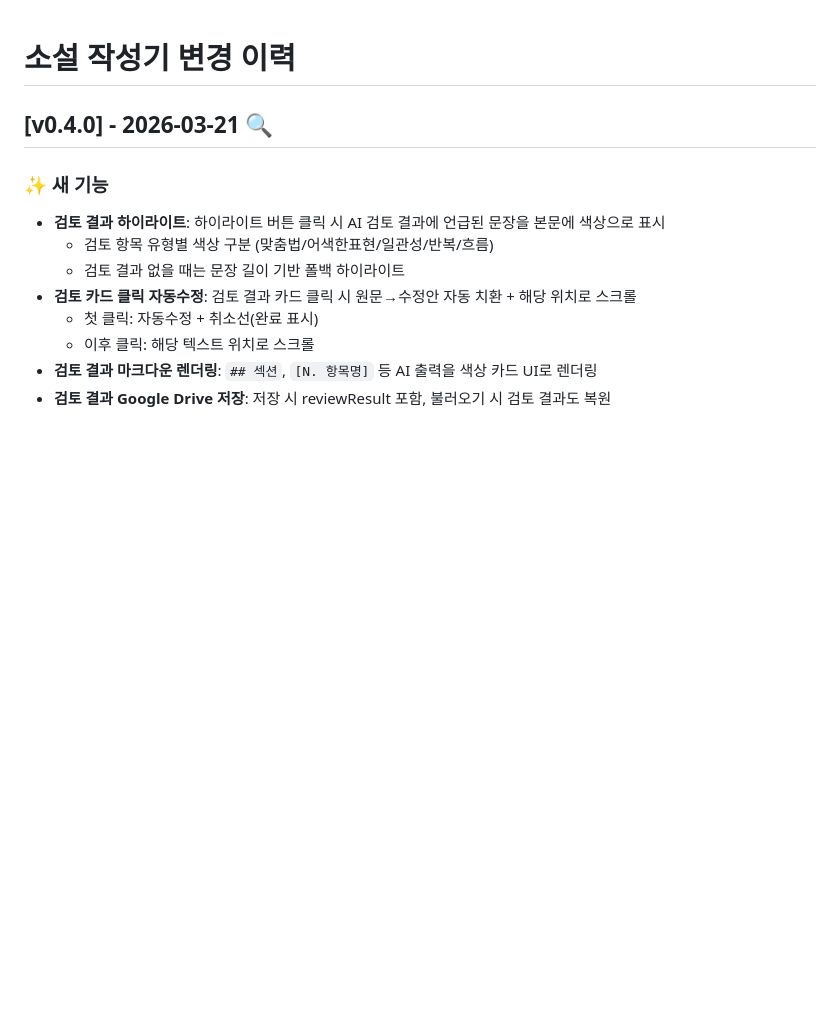
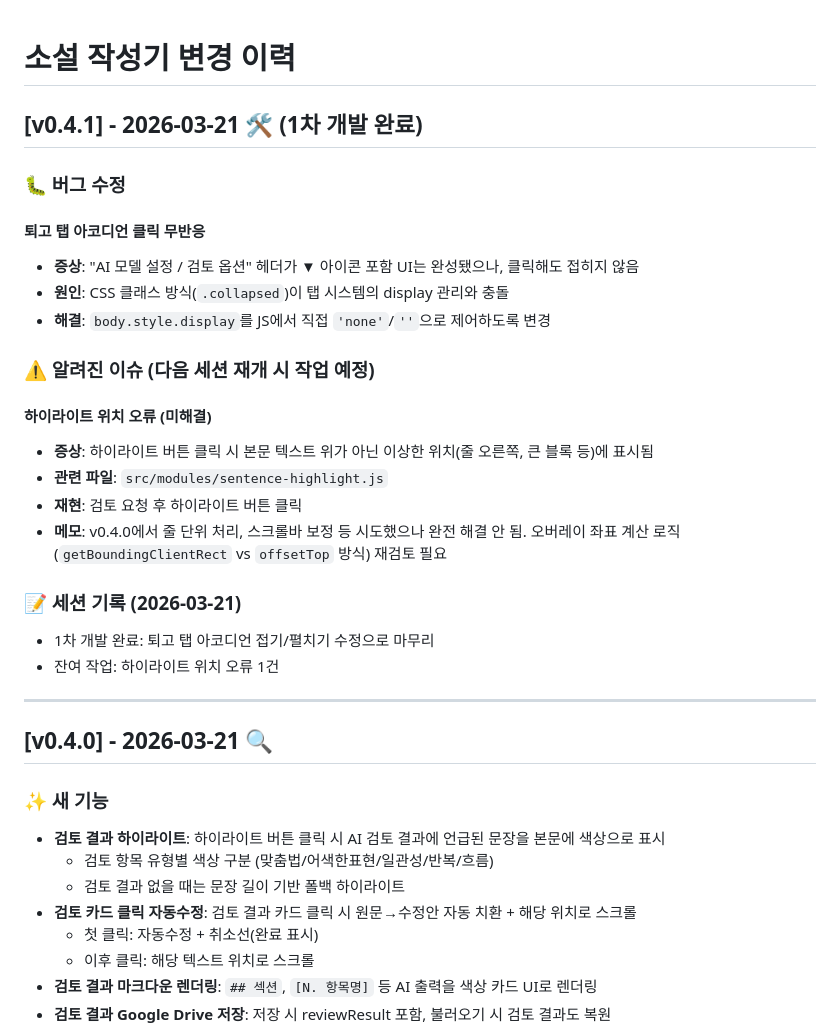
Before and after one commit to kkanbi/Novel_Assistant, a Markdown page: CHANGELOG.md, the part around the change. GitHub-like rendering; blank space fills up the shorter version.

Commit message:
CHANGELOG: 1차 개발 완료 기록, 하이라이트 위치 오류 알려진 이슈 추가
https://claude.ai/code/session_017FPaYCCUXKzpeTut7c3fnf

```diff
--- a/CHANGELOG.md
+++ b/CHANGELOG.md
@@ -1,4 +1,27 @@
 # 소설 작성기 변경 이력
+
+## [v0.4.1] - 2026-03-21 🛠️ (1차 개발 완료)
+
+### 🐛 버그 수정
+
+#### 퇴고 탭 아코디언 클릭 무반응
+- **증상**: "AI 모델 설정 / 검토 옵션" 헤더가 ▼ 아이콘 포함 UI는 완성됐으나, 클릭해도 접히지 않음
+- **원인**: CSS 클래스 방식(`.collapsed`)이 탭 시스템의 display 관리와 충돌
+- **해결**: `body.style.display`를 JS에서 직접 `'none'`/`''`으로 제어하도록 변경
+
+### ⚠️ 알려진 이슈 (다음 세션 재개 시 작업 예정)
+
+#### 하이라이트 위치 오류 (미해결)
+- **증상**: 하이라이트 버튼 클릭 시 본문 텍스트 위가 아닌 이상한 위치(줄 오른쪽, 큰 블록 등)에 표시됨
+- **관련 파일**: `src/modules/sentence-highlight.js`
+- **재현**: 검토 요청 후 하이라이트 버튼 클릭
+- **메모**: v0.4.0에서 줄 단위 처리, 스크롤바 보정 등 시도했으나 완전 해결 안 됨. 오버레이 좌표 계산 로직(`getBoundingClientRect` vs `offsetTop` 방식) 재검토 필요
+
+### 📝 세션 기록 (2026-03-21)
+- 1차 개발 완료: 퇴고 탭 아코디언 접기/펼치기 수정으로 마무리
+- 잔여 작업: 하이라이트 위치 오류 1건
+
+---
 
 ## [v0.4.0] - 2026-03-21 🔍
 
```
